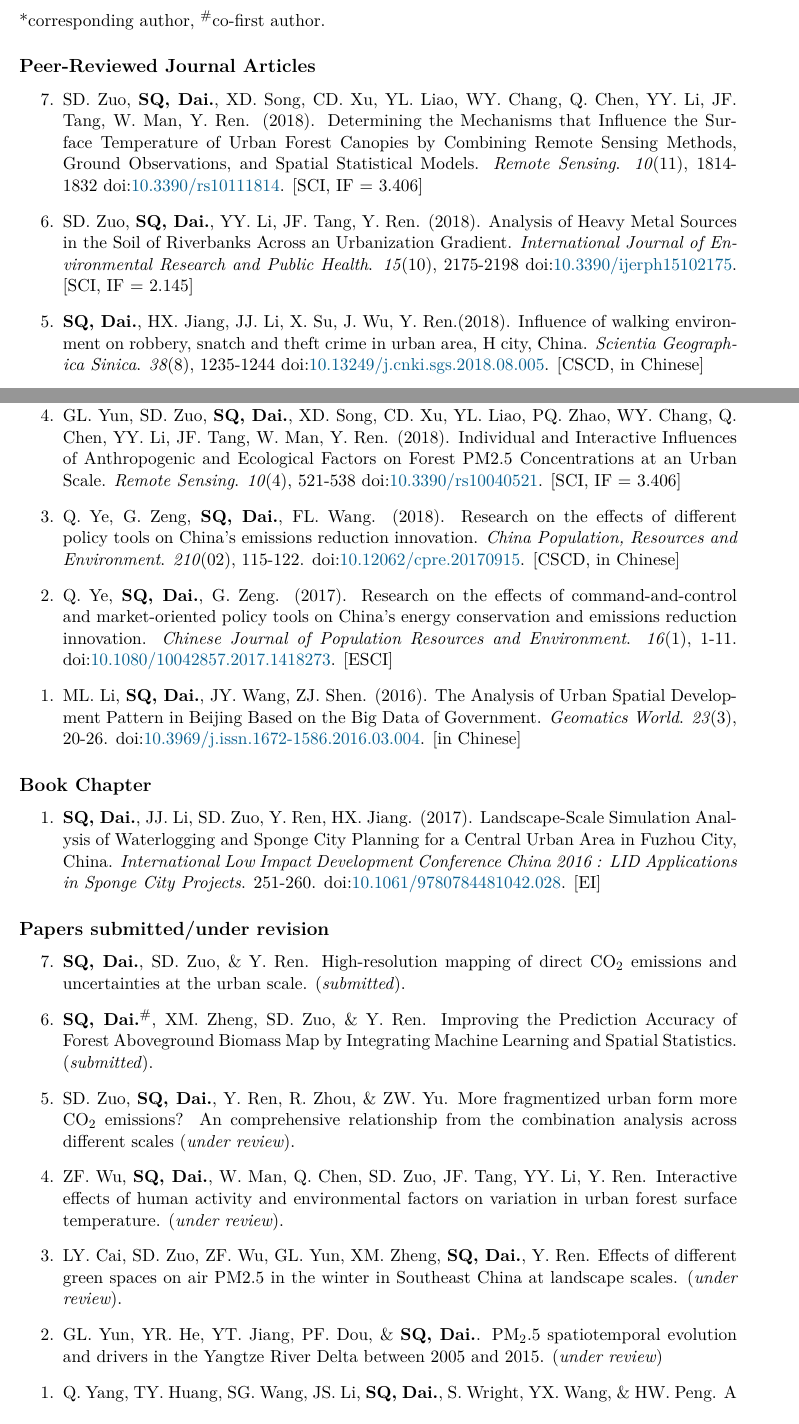
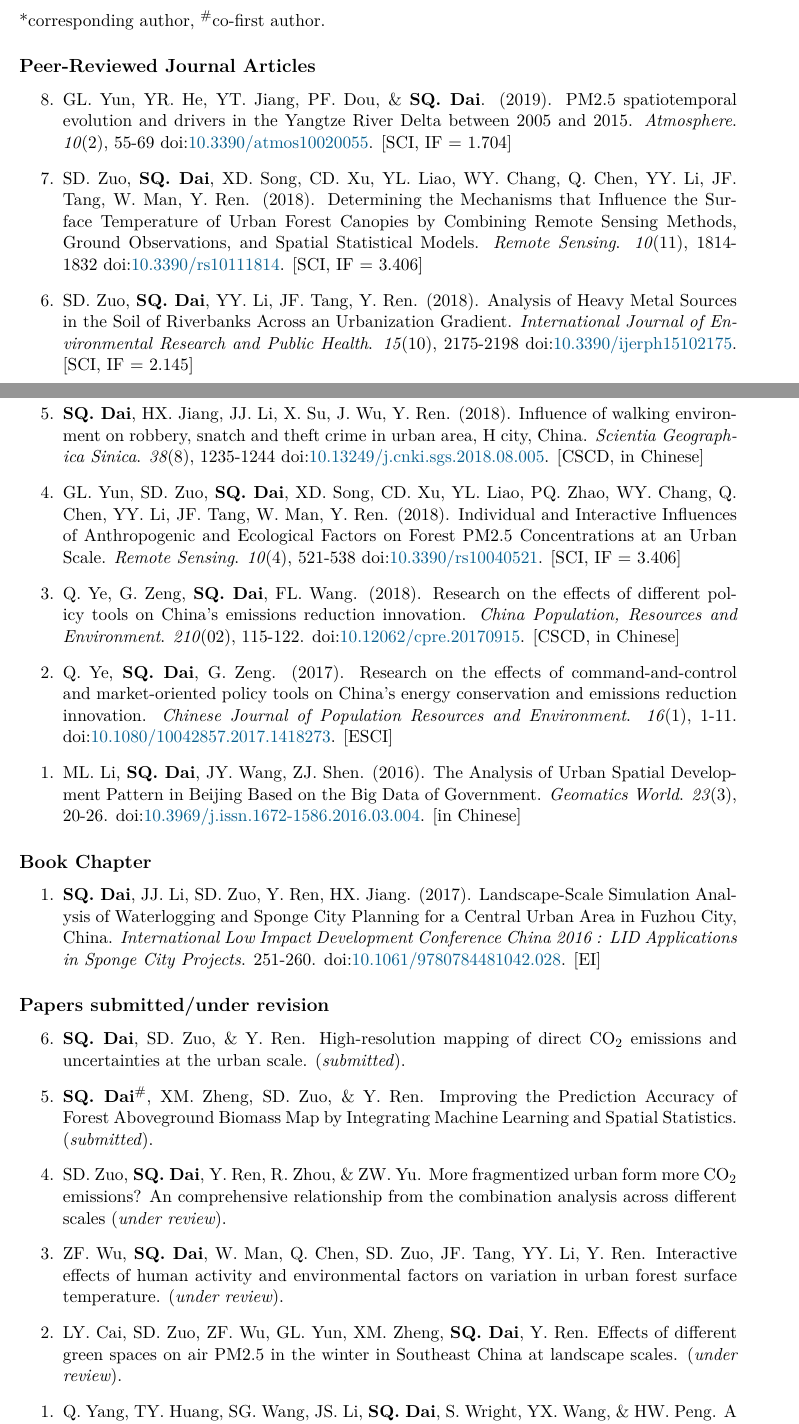
Before and after one commit to GISerDaiShaoqing/Curriculum-Vitae-Latex, a LaTeX CV (cv.tex, which reads publications.tex): two parts of pages 3 and 4 of 6, joined at a grey line, cut so that both start at the same text. Compiled offline with XeLaTeX; a missing font is replaced by an installed copy or a similar font.

Commit message:
Update 20190204

```diff
--- a/cv.tex
+++ b/cv.tex
@@ -7,7 +7,7 @@
 \newcommand{\Initials}{SQ}
 \newcommand{\MyName}{\FirstName\ \LastName}
 \newcommand{\MyRole}{Graduate Student}
-\newcommand{\Shaoqing}{\textbf{\Initials, \LastName.}}  % For citations
+\newcommand{\Shaoqing}{\textbf{\Initials. \LastName}}  % For citations
 \newcommand{\Email}{sqddai@iue.ac.cn}
 \newcommand{\Website}{http://gisersqdai.top/mycv/}
 \newcommand{\Phone}{+86(0592)619-0679}
--- a/publications.tex
+++ b/publications.tex
@@ -11,6 +11,11 @@
 \subsection*{Peer-Reviewed Journal Articles}
 \begin{etaremune}
 \item
+    GL. Yun, YR. He, YT. Jiang, PF. Dou, \& \Shaoqing. (2019).
+    PM2.5 spatiotemporal evolution and drivers in the Yangtze River Delta between 2005 and 2015.
+    \textit{Atmosphere}. \textit{10}(2), 55-69
+    \DOI{10.3390/atmos10020055}. [SCI, IF = 1.704]
+\item
     SD. Zuo, \Shaoqing, XD. Song, CD. Xu, YL. Liao, WY. Chang, Q. Chen, YY. Li, JF. Tang, W. Man, Y. Ren. (2018).
     Determining the Mechanisms that Influence the Surface Temperature of Urban Forest Canopies by Combining Remote Sensing Methods, Ground Observations, and Spatial Statistical Models.
     \textit{Remote Sensing}. \textit{10}(11), 1814-1832
@@ -79,10 +84,6 @@
     Effects of different green spaces on air PM2.5 in the winter in Southeast China at landscape scales.
     (\Review).
 \item
-    GL. Yun, YR. He, YT. Jiang, PF. Dou, \& \Shaoqing.
-    PM$_2.5$ spatiotemporal evolution and drivers in the Yangtze River Delta between 2005 and 2015.
-    (\Review)
-\item
     Q. Yang, TY. Huang, SG. Wang, JS. Li, \Shaoqing, S. Wright, YX. Wang, \& HW. Peng.
     A GIS-based high spatial resolution assessment of large-scale PV power generation potential and associated CO$_2$ emission reduction in China.
     (\Review).
```
Also changed, not shown: cv.pdf, publications.tex (2 more changed lines).
